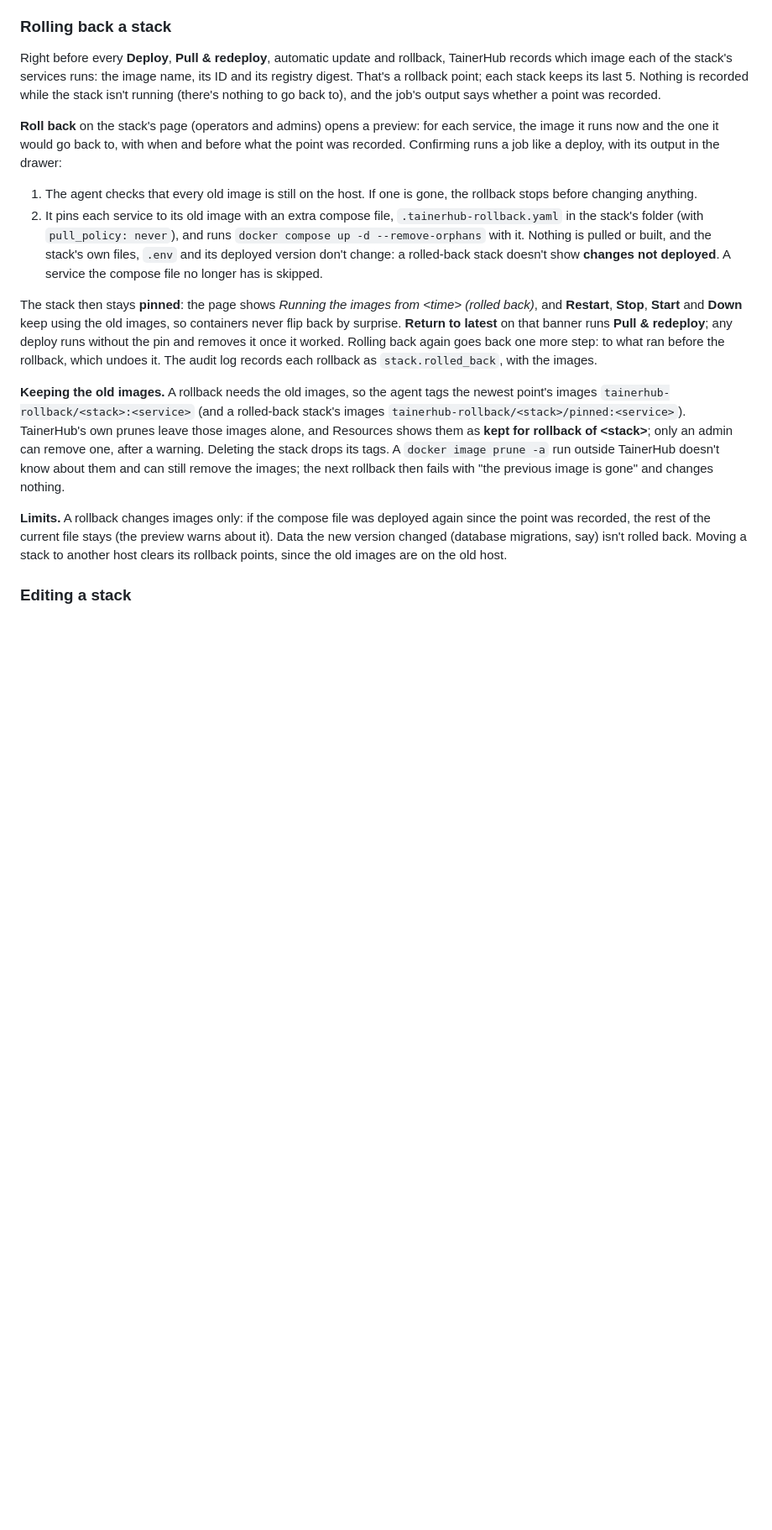
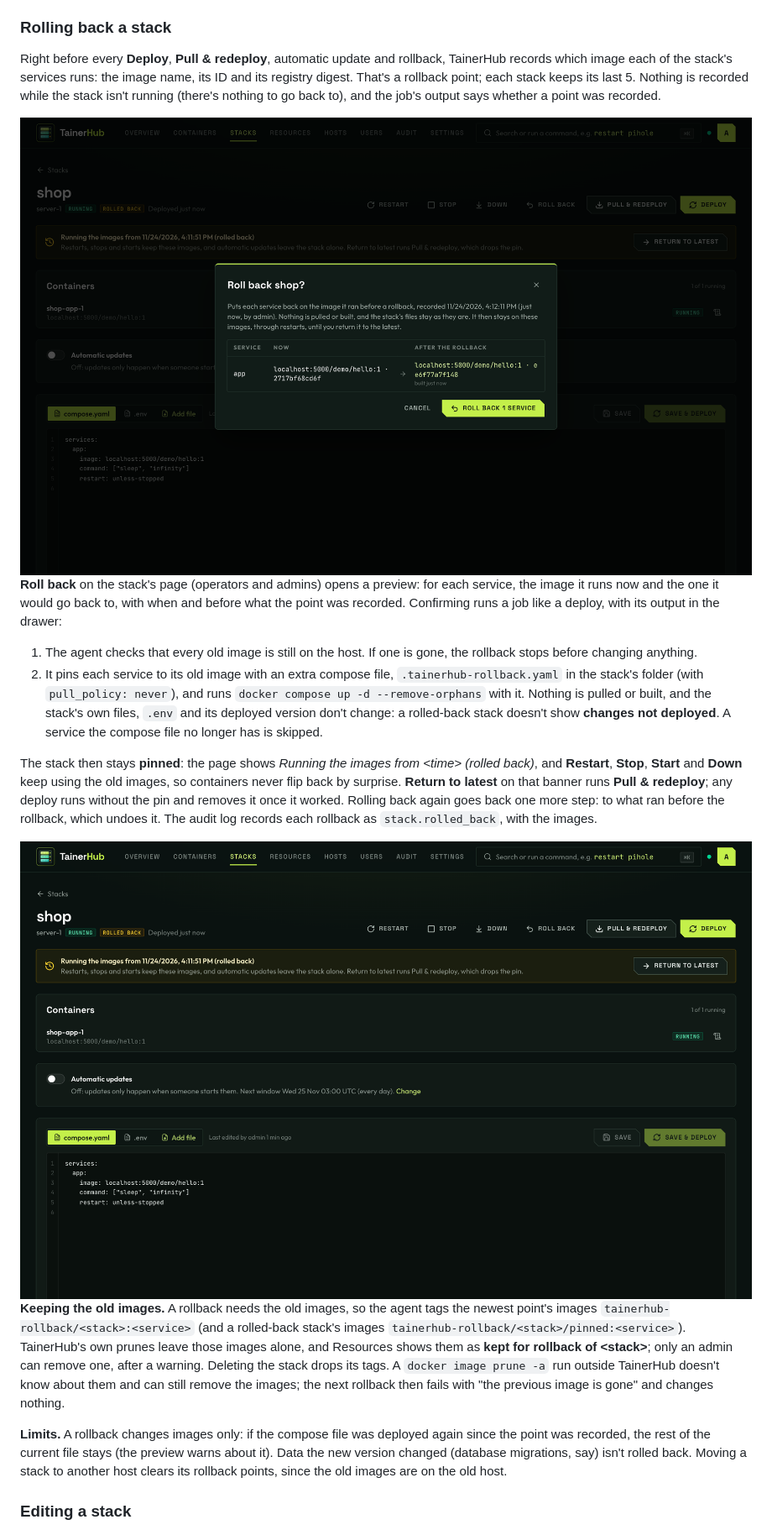
Before and after one commit to prezmc/tainerhub, a Markdown page: docs/features.md, the part around the change. Shown at 84% size. Rendered like a GitHub page; pictures changed too: docs/images/rollback-preview.png (added), docs/images/stack-rolled-back.png (added); blank space fills up the shorter version.

Commit message:
Docs: rollback screenshots
Co-Authored-By: Claude Opus 5.5 <noreply@anthropic.com>

```diff
--- a/docs/features.md
+++ b/docs/features.md
@@ -281,12 +281,16 @@ When a stack is deployed, the agent writes `compose.yaml`, `.env` and the stack'
 
 Right before every **Deploy**, **Pull & redeploy**, automatic update and rollback, TainerHub records which image each of the stack's services runs: the image name, its ID and its registry digest. That's a rollback point; each stack keeps its last 5. Nothing is recorded while the stack isn't running (there's nothing to go back to), and the job's output says whether a point was recorded.
 
+<img src="images/rollback-preview.png" width="900" alt="The Roll back preview: for each service, the image it runs now and the image it goes back to, with when the point was recorded">
+
 **Roll back** on the stack's page (operators and admins) opens a preview: for each service, the image it runs now and the one it would go back to, with when and before what the point was recorded. Confirming runs a job like a deploy, with its output in the drawer:
 
 1. The agent checks that every old image is still on the host. If one is gone, the rollback stops before changing anything.
 2. It pins each service to its old image with an extra compose file, `.tainerhub-rollback.yaml` in the stack's folder (with `pull_policy: never`), and runs `docker compose up -d --remove-orphans` with it. Nothing is pulled or built, and the stack's own files, `.env` and its deployed version don't change: a rolled-back stack doesn't show **changes not deployed**. A service the compose file no longer has is skipped.
 
 The stack then stays **pinned**: the page shows *Running the images from &lt;time&gt; (rolled back)*, and **Restart**, **Stop**, **Start** and **Down** keep using the old images, so containers never flip back by surprise. **Return to latest** on that banner runs **Pull & redeploy**; any deploy runs without the pin and removes it once it worked. Rolling back again goes back one more step: to what ran before the rollback, which undoes it. The audit log records each rollback as `stack.rolled_back`, with the images.
+
+<img src="images/stack-rolled-back.png" width="900" alt="A rolled-back stack: the Rolled back badge and a banner saying which images it runs, with Return to latest">
 
 **Keeping the old images.** A rollback needs the old images, so the agent tags the newest point's images `tainerhub-rollback/<stack>:<service>` (and a rolled-back stack's images `tainerhub-rollback/<stack>/pinned:<service>`). TainerHub's own prunes leave those images alone, and Resources shows them as **kept for rollback of &lt;stack&gt;**; only an admin can remove one, after a warning. Deleting the stack drops its tags. A `docker image prune -a` run outside TainerHub doesn't know about them and can still remove the images; the next rollback then fails with "the previous image is gone" and changes nothing.
 
```
